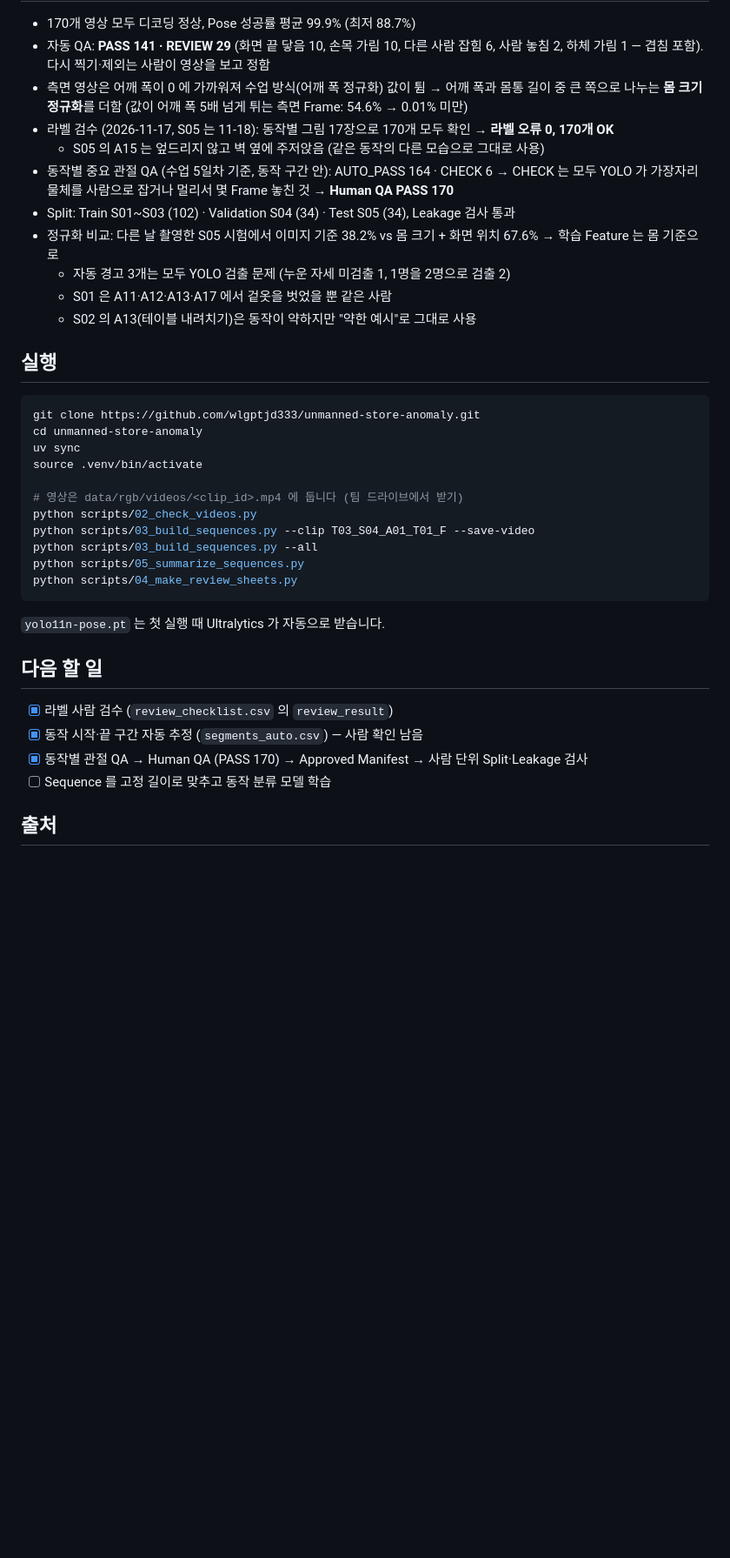
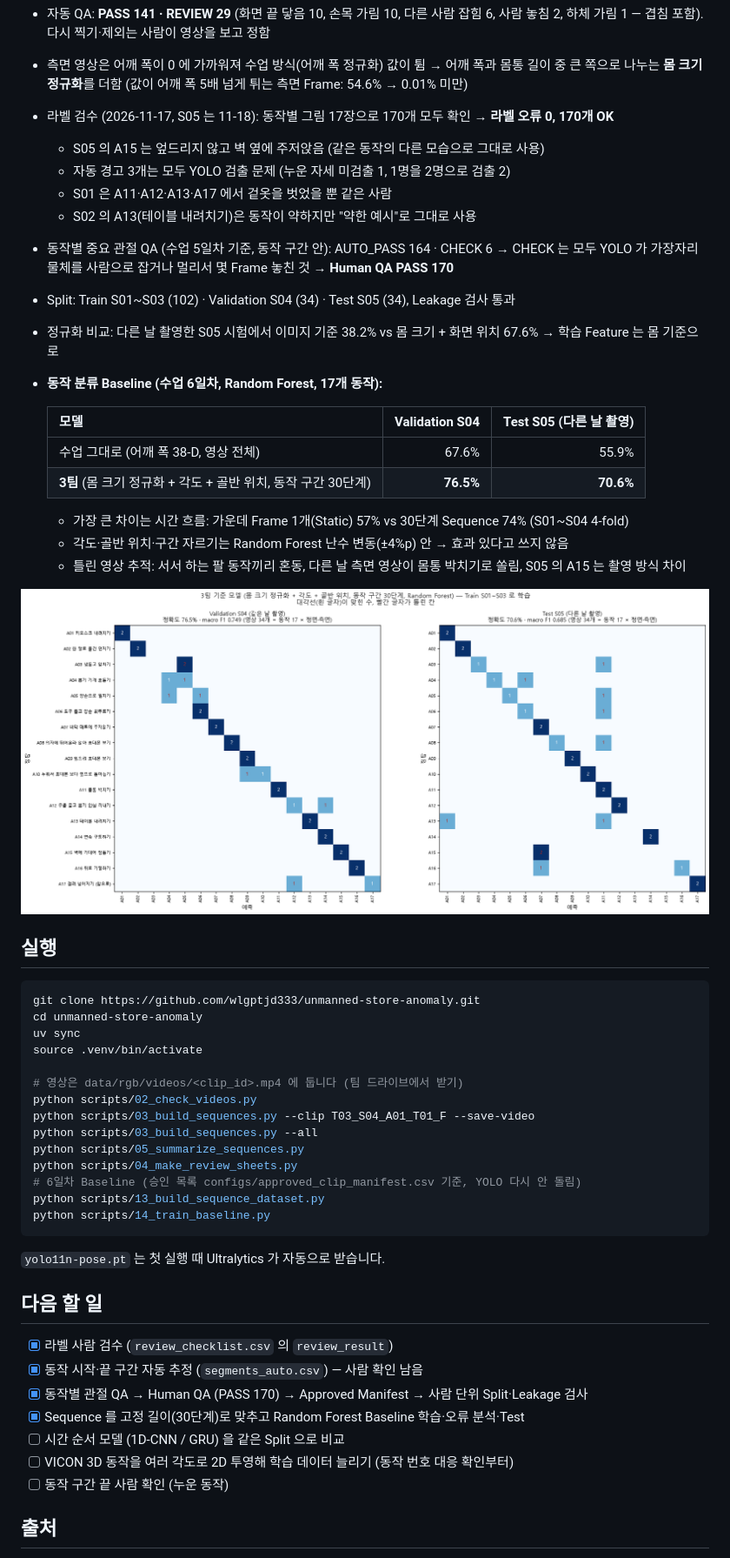
Before and after one commit to wlgptjd333/store-anomaly-service, a Markdown page: README.md, the part around one of its changes. Shown at 87% size. GitHub-like rendering; pictures changed too: docs/images/baseline_confusion.png (added); blank space fills up the shorter version.

````diff
--- a/README.md
+++ b/README.md
@@ -97,13 +99,25 @@ Sequence CSV (clip 하나 = 파일 하나, 159열)
   (값이 어깨 폭 5배 넘게 튀는 측면 Frame: 54.6% → 0.01% 미만)
 - 라벨 검수 (2026-11-17, S05 는 11-18): 동작별 그림 17장으로 170개 모두 확인 → **라벨 오류 0, 170개 OK**
   - S05 의 A15 는 엎드리지 않고 벽 옆에 주저앉음 (같은 동작의 다른 모습으로 그대로 사용)
+  - 자동 경고 3개는 모두 YOLO 검출 문제 (누운 자세 미검출 1, 1명을 2명으로 검출 2)
+  - S01 은 A11·A12·A13·A17 에서 겉옷을 벗었을 뿐 같은 사람
+  - S02 의 A13(테이블 내려치기)은 동작이 약하지만 "약한 예시"로 그대로 사용
 - 동작별 중요 관절 QA (수업 5일차 기준, 동작 구간 안): AUTO_PASS 164 · CHECK 6
   → CHECK 는 모두 YOLO 가 가장자리 물체를 사람으로 잡거나 멀리서 몇 Frame 놓친 것 → **Human QA PASS 170**
 - Split: Train S01~S03 (102) · Validation S04 (34) · Test S05 (34), Leakage 검사 통과
 - 정규화 비교: 다른 날 촬영한 S05 시험에서 이미지 기준 38.2% vs 몸 크기 + 화면 위치 67.6% → 학습 Feature 는 몸 기준으로
-  - 자동 경고 3개는 모두 YOLO 검출 문제 (누운 자세 미검출 1, 1명을 2명으로 검출 2)
-  - S01 은 A11·A12·A13·A17 에서 겉옷을 벗었을 뿐 같은 사람
-  - S02 의 A13(테이블 내려치기)은 동작이 약하지만 "약한 예시"로 그대로 사용
+- **동작 분류 Baseline (수업 6일차, Random Forest, 17개 동작):**
+
+  | 모델 | Validation S04 | Test S05 (다른 날 촬영) |
+  |---|---:|---:|
+  | 수업 그대로 (어깨 폭 38-D, 영상 전체) | 67.6% | 55.9% |
+  | **3팀** (몸 크기 정규화 + 각도 + 골반 위치, 동작 구간 30단계) | **76.5%** | **70.6%** |
+
+  - 가장 큰 차이는 시간 흐름: 가운데 Frame 1개(Static) 57% vs 30단계 Sequence 74% (S01~S04 4-fold)
+  - 각도·골반 위치·구간 자르기는 Random Forest 난수 변동(±4%p) 안 → 효과 있다고 쓰지 않음
+  - 틀린 영상 추적: 서서 하는 팔 동작끼리 혼동, 다른 날 측면 영상이 몸통 박치기로 쏠림, S05 의 A15 는 촬영 방식 차이
+
+![혼동 행렬](docs/images/baseline_confusion.png)
 
 ## 실행
 
@@ -119,6 +133,9 @@ python scripts/03_build_sequences.py --clip T03_S04_A01_T01_F --save-video
 python scripts/03_build_sequences.py --all
 python scripts/05_summarize_sequences.py
 python scripts/04_make_review_sheets.py
+# 6일차 Baseline (승인 목록 configs/approved_clip_manifest.csv 기준, YOLO 다시 안 돌림)
+python scripts/13_build_sequence_dataset.py
+python scripts/14_train_baseline.py
 ```
 
 `yolo11n-pose.pt` 는 첫 실행 때 Ultralytics 가 자동으로 받습니다.
@@ -128,7 +145,10 @@ python scripts/04_make_review_sheets.py
 - [x] 라벨 사람 검수 (`review_checklist.csv` 의 `review_result`)
 - [x] 동작 시작·끝 구간 자동 추정 (`segments_auto.csv`) — 사람 확인 남음
 - [x] 동작별 관절 QA → Human QA (PASS 170) → Approved Manifest → 사람 단위 Split·Leakage 검사
-- [ ] Sequence 를 고정 길이로 맞추고 동작 분류 모델 학습
+- [x] Sequence 를 고정 길이(30단계)로 맞추고 Random Forest Baseline 학습·오류 분석·Test
+- [ ] 시간 순서 모델 (1D-CNN / GRU) 을 같은 Split 으로 비교
+- [ ] VICON 3D 동작을 여러 각도로 2D 투영해 학습 데이터 늘리기 (동작 번호 대응 확인부터)
+- [ ] 동작 구간 끝 사람 확인 (누운 동작)
 
 ## 출처
 
````
Also changed, not shown: other parts of README.md (+3 -1 lines), docs/BASELINE_EVALUATION.md (added, +188 -0 lines), docs/DESIGN_DECISIONS.md (+25 -10 lines), docs/README.md (+6 -1 lines), docs/images/baseline_importance.png (added), 11 other files.
